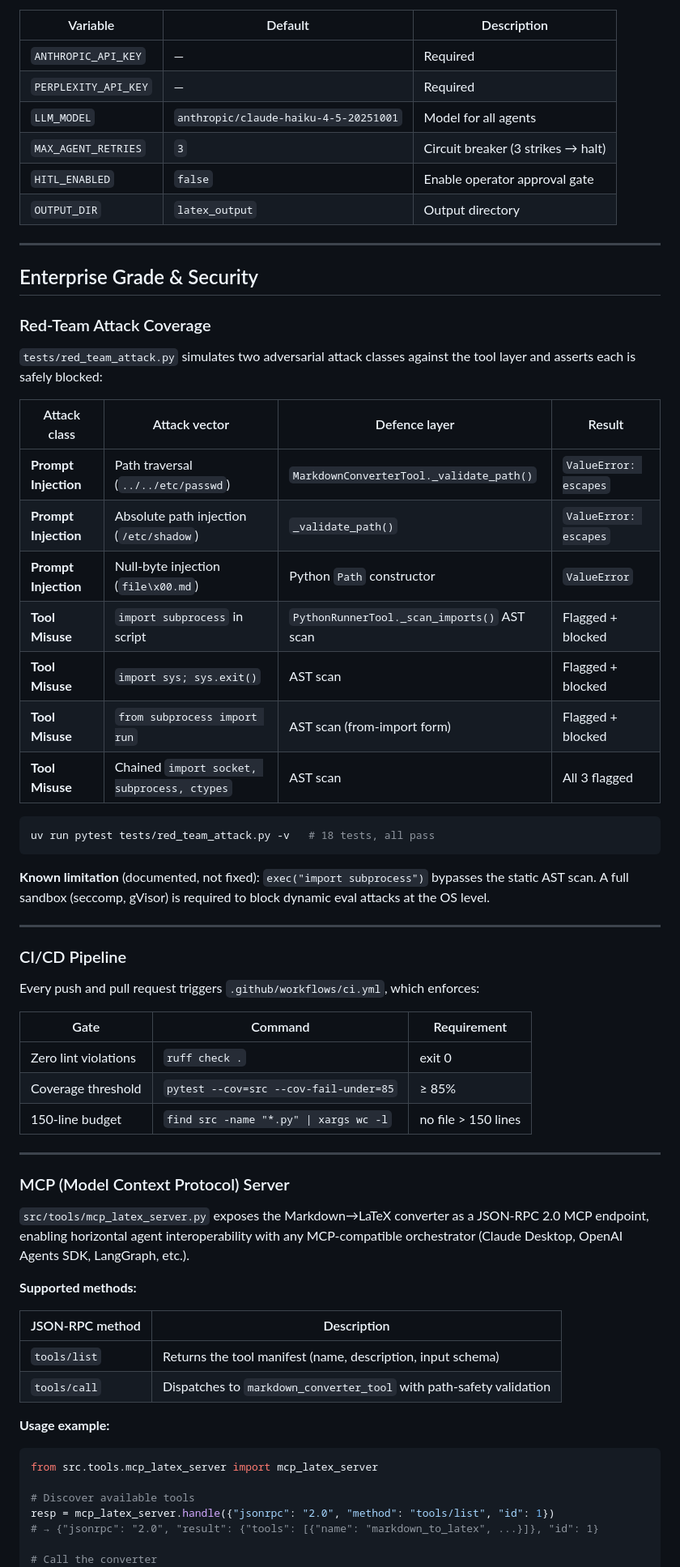
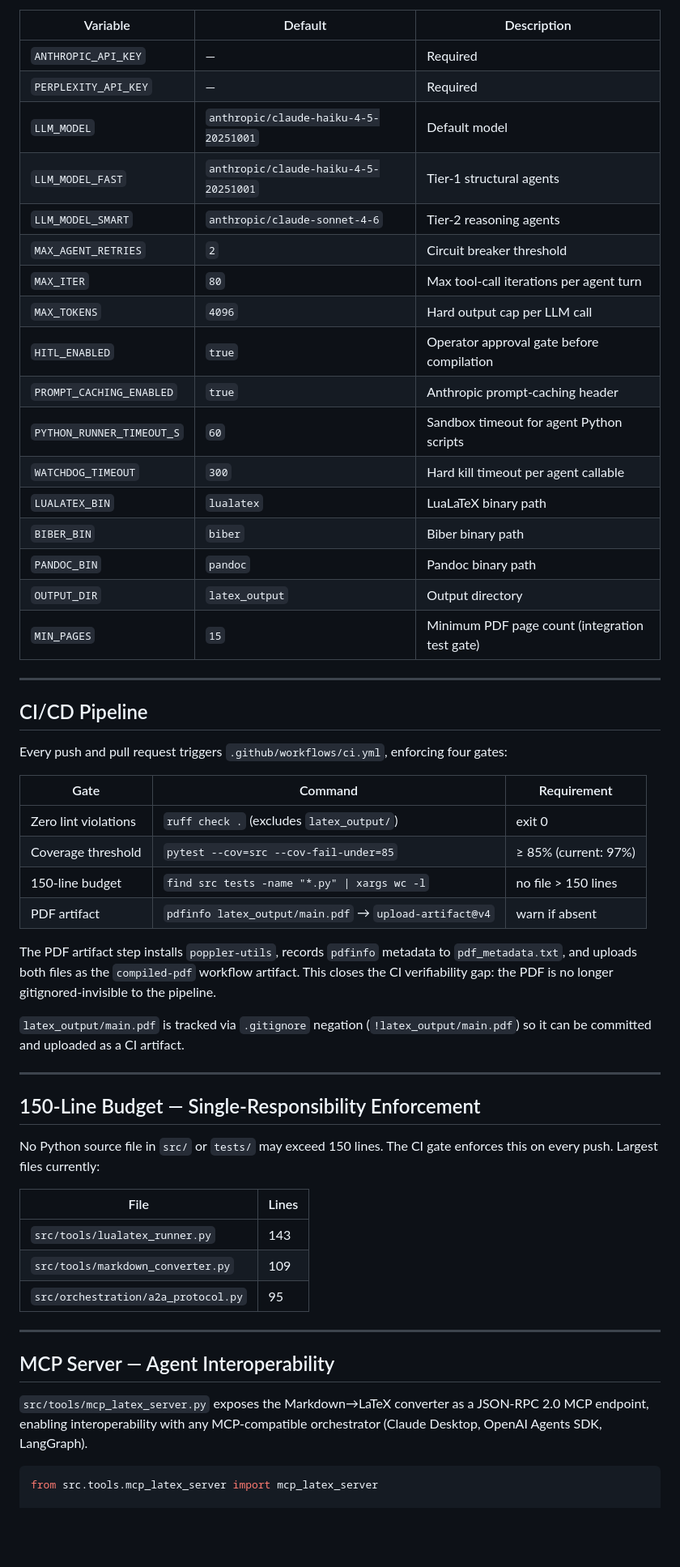
Before and after one commit to aviayeli/crewai-latex-publisher, a Markdown page: README.md, the part around one of its changes. Shown at 81% size. GitHub-like rendering; blank space fills up the shorter version.

Commit message:
docs(readme): final sync of documentation with production architecture
Co-Authored-By: Claude Sonnet 4.6 <noreply@anthropic.com>

````diff
--- a/README.md
+++ b/README.md
@@ -117,73 +228,65 @@ All tuneable values are set in `.env` (see `.env.example`). Key fields:
 |---|---|---|
 | `ANTHROPIC_API_KEY` | — | Required |
 | `PERPLEXITY_API_KEY` | — | Required |
-| `LLM_MODEL` | `anthropic/claude-haiku-4-5-20251001` | Model for all agents |
-| `MAX_AGENT_RETRIES` | `3` | Circuit breaker (3 strikes → halt) |
-| `HITL_ENABLED` | `false` | Enable operator approval gate |
+| `LLM_MODEL` | `anthropic/claude-haiku-4-5-20251001` | Default model |
+| `LLM_MODEL_FAST` | `anthropic/claude-haiku-4-5-20251001` | Tier-1 structural agents |
+| `LLM_MODEL_SMART` | `anthropic/claude-sonnet-4-6` | Tier-2 reasoning agents |
+| `MAX_AGENT_RETRIES` | `2` | Circuit breaker threshold |
+| `MAX_ITER` | `80` | Max tool-call iterations per agent turn |
+| `MAX_TOKENS` | `4096` | Hard output cap per LLM call |
+| `HITL_ENABLED` | `true` | Operator approval gate before compilation |
+| `PROMPT_CACHING_ENABLED` | `true` | Anthropic prompt-caching header |
+| `PYTHON_RUNNER_TIMEOUT_S` | `60` | Sandbox timeout for agent Python scripts |
+| `WATCHDOG_TIMEOUT` | `300` | Hard kill timeout per agent callable |
+| `LUALATEX_BIN` | `lualatex` | LuaLaTeX binary path |
+| `BIBER_BIN` | `biber` | Biber binary path |
+| `PANDOC_BIN` | `pandoc` | Pandoc binary path |
 | `OUTPUT_DIR` | `latex_output` | Output directory |
+| `MIN_PAGES` | `15` | Minimum PDF page count (integration test gate) |
 
 ---
 
-## Enterprise Grade & Security
+## CI/CD Pipeline
 
-### Red-Team Attack Coverage
+Every push and pull request triggers `.github/workflows/ci.yml`, enforcing four gates:
 
-`tests/red_team_attack.py` simulates two adversarial attack classes against
-the tool layer and asserts each is safely blocked:
+| Gate | Command | Requirement |
+|---|---|---|
+| Zero lint violations | `ruff check .` (excludes `latex_output/`) | exit 0 |
+| Coverage threshold | `pytest --cov=src --cov-fail-under=85` | ≥ 85% (current: 97%) |
+| 150-line budget | `find src tests -name "*.py" \| xargs wc -l` | no file > 150 lines |
+| PDF artifact | `pdfinfo latex_output/main.pdf` → `upload-artifact@v4` | warn if absent |
 
-| Attack class | Attack vector | Defence layer | Result |
-|---|---|---|---|
-| **Prompt Injection** | Path traversal (`../../etc/passwd`) | `MarkdownConverterTool._validate_path()` | `ValueError: escapes` |
-| **Prompt Injection** | Absolute path injection (`/etc/shadow`) | `_validate_path()` | `ValueError: escapes` |
-| **Prompt Injection** | Null-byte injection (`file\x00.md`) | Python `Path` constructor | `ValueError` |
-| **Tool Misuse** | `import subprocess` in script | `PythonRunnerTool._scan_imports()` AST scan | Flagged + blocked |
-| **Tool Misuse** | `import sys; sys.exit()` | AST scan | Flagged + blocked |
-| **Tool Misuse** | `from subprocess import run` | AST scan (from-import form) | Flagged + blocked |
-| **Tool Misuse** | Chained `import socket, subprocess, ctypes` | AST scan | All 3 flagged |
+The PDF artifact step installs `poppler-utils`, records `pdfinfo` metadata to
+`pdf_metadata.txt`, and uploads both files as the `compiled-pdf` workflow artifact.
+This closes the CI verifiability gap: the PDF is no longer gitignored-invisible to
+the pipeline.
 
-```bash
-uv run pytest tests/red_team_attack.py -v   # 18 tests, all pass
-```
-
-**Known limitation** (documented, not fixed): `exec("import subprocess")` bypasses
-the static AST scan. A full sandbox (seccomp, gVisor) is required to block
-dynamic eval attacks at the OS level.
+`latex_output/main.pdf` is tracked via `.gitignore` negation (`!latex_output/main.pdf`)
+so it can be committed and uploaded as a CI artifact.
 
 ---
 
-### CI/CD Pipeline
+## 150-Line Budget — Single-Responsibility Enforcement
 
-Every push and pull request triggers `.github/workflows/ci.yml`, which enforces:
+No Python source file in `src/` or `tests/` may exceed 150 lines. The CI gate
+enforces this on every push. Largest files currently:
 
-| Gate | Command | Requirement |
-|---|---|---|
-| Zero lint violations | `ruff check .` | exit 0 |
-| Coverage threshold | `pytest --cov=src --cov-fail-under=85` | ≥ 85% |
-| 150-line budget | `find src -name "*.py" \| xargs wc -l` | no file > 150 lines |
+| File | Lines |
+|---|---|
+| `src/tools/lualatex_runner.py` | 143 |
+| `src/tools/markdown_converter.py` | 109 |
+| `src/orchestration/a2a_protocol.py` | 95 |
 
 ---
 
-### MCP (Model Context Protocol) Server
+## MCP Server — Agent Interoperability
 
 `src/tools/mcp_latex_server.py` exposes the Markdown→LaTeX converter as a
-JSON-RPC 2.0 MCP endpoint, enabling horizontal agent interoperability with any
-MCP-compatible orchestrator (Claude Desktop, OpenAI Agents SDK, LangGraph, etc.).
-
-**Supported methods:**
-
-| JSON-RPC method | Description |
-|---|---|
-| `tools/list` | Returns the tool manifest (name, description, input schema) |
-| `tools/call` | Dispatches to `markdown_converter_tool` with path-safety validation |
-
-**Usage example:**
+JSON-RPC 2.0 MCP endpoint, enabling interoperability with any MCP-compatible
+orchestrator (Claude Desktop, OpenAI Agents SDK, LangGraph).
 
 ```python
 from src.tools.mcp_latex_server import mcp_latex_server
 
-# Discover available tools
-resp = mcp_latex_server.handle({"jsonrpc": "2.0", "method": "tools/list", "id": 1})
-# → {"jsonrpc": "2.0", "result": {"tools": [{"name": "markdown_to_latex", ...}]}, "id": 1}
-
-# Call the converter
 resp = mcp_latex_server.handle({
````
Also changed, not shown: other parts of README.md (+217 -108 lines).
